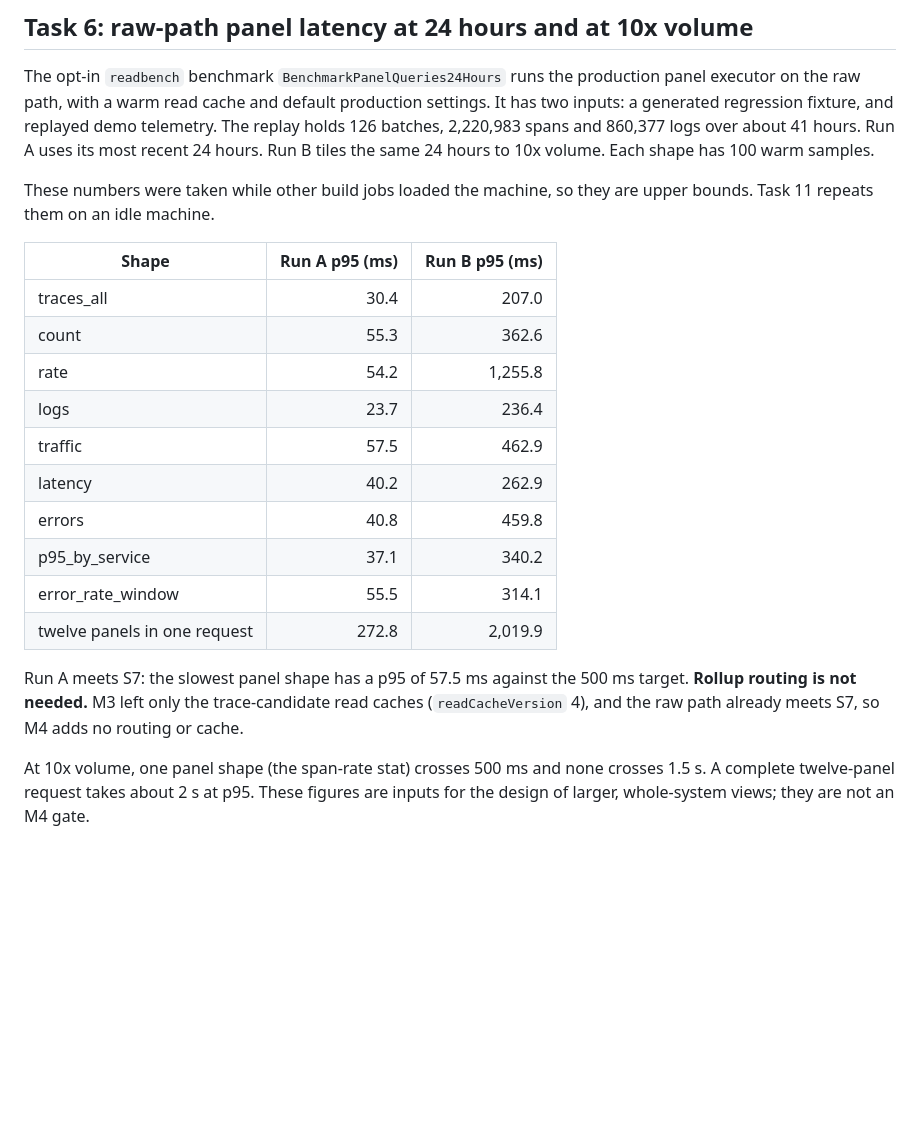
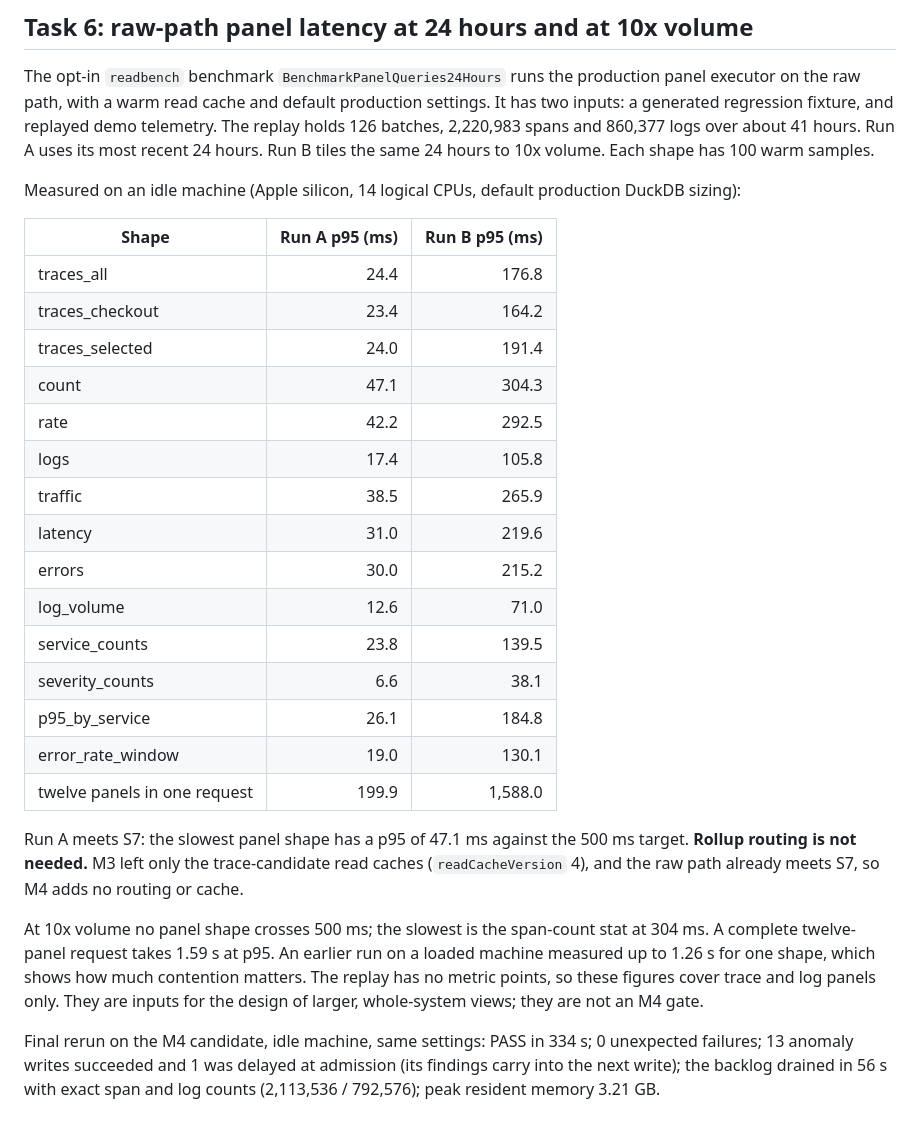
Before and after one commit to labstack/fanout, a Markdown page: docs/benchmarks/2026-10-agent-dashboards-m4.md, the part around the change. Drawn GitHub-style; blank space fills up the shorter version.

Commit message:
docs(benchmarks): record idle-machine panel and backlog measurements
On demo volume the slowest panel shape is 47 ms at p95 and a twelve-panel
request 200 ms; at 10x volume no shape crosses 500 ms and a twelve-panel
request is 1.59 s. The 4,096-batch backlog probe passes on the final
candidate with exact counts and 3.21 GB peak memory.

```diff
--- a/docs/benchmarks/2026-10-agent-dashboards-m4.md
+++ b/docs/benchmarks/2026-10-agent-dashboards-m4.md
@@ -365,26 +365,38 @@ holds 126 batches, 2,220,983 spans and 860,377 logs over about 41 hours. Run A u
 most recent 24 hours. Run B tiles the same 24 hours to 10x volume. Each shape has 100
 warm samples.
 
-These numbers were taken while other build jobs loaded the machine, so they are upper
-bounds. Task 11 repeats them on an idle machine.
+Measured on an idle machine (Apple silicon, 14 logical CPUs, default production DuckDB
+sizing):
 
 | Shape | Run A p95 (ms) | Run B p95 (ms) |
 |---|---:|---:|
-| traces_all | 30.4 | 207.0 |
-| count | 55.3 | 362.6 |
-| rate | 54.2 | 1,255.8 |
-| logs | 23.7 | 236.4 |
-| traffic | 57.5 | 462.9 |
-| latency | 40.2 | 262.9 |
-| errors | 40.8 | 459.8 |
-| p95_by_service | 37.1 | 340.2 |
-| error_rate_window | 55.5 | 314.1 |
-| twelve panels in one request | 272.8 | 2,019.9 |
+| traces_all | 24.4 | 176.8 |
+| traces_checkout | 23.4 | 164.2 |
+| traces_selected | 24.0 | 191.4 |
+| count | 47.1 | 304.3 |
+| rate | 42.2 | 292.5 |
+| logs | 17.4 | 105.8 |
+| traffic | 38.5 | 265.9 |
+| latency | 31.0 | 219.6 |
+| errors | 30.0 | 215.2 |
+| log_volume | 12.6 | 71.0 |
+| service_counts | 23.8 | 139.5 |
+| severity_counts | 6.6 | 38.1 |
+| p95_by_service | 26.1 | 184.8 |
+| error_rate_window | 19.0 | 130.1 |
+| twelve panels in one request | 199.9 | 1,588.0 |
 
-Run A meets S7: the slowest panel shape has a p95 of 57.5 ms against the 500 ms target.
+Run A meets S7: the slowest panel shape has a p95 of 47.1 ms against the 500 ms target.
 **Rollup routing is not needed.** M3 left only the trace-candidate read caches
 (`readCacheVersion` 4), and the raw path already meets S7, so M4 adds no routing or cache.
 
-At 10x volume, one panel shape (the span-rate stat) crosses 500 ms and none crosses
-1.5 s. A complete twelve-panel request takes about 2 s at p95. These figures are inputs
-for the design of larger, whole-system views; they are not an M4 gate.
+At 10x volume no panel shape crosses 500 ms; the slowest is the span-count stat at
+304 ms. A complete twelve-panel request takes 1.59 s at p95. An earlier run on a loaded
+machine measured up to 1.26 s for one shape, which shows how much contention matters.
+The replay has no metric points, so these figures cover trace and log panels only. They
+are inputs for the design of larger, whole-system views; they are not an M4 gate.
+
+Final rerun on the M4 candidate, idle machine, same settings: PASS in 334 s; 0 unexpected
+failures; 13 anomaly writes succeeded and 1 was delayed at admission (its findings carry
+into the next write); the backlog drained in 56 s with exact span and log counts
+(2,113,536 / 792,576); peak resident memory 3.21 GB.
```
